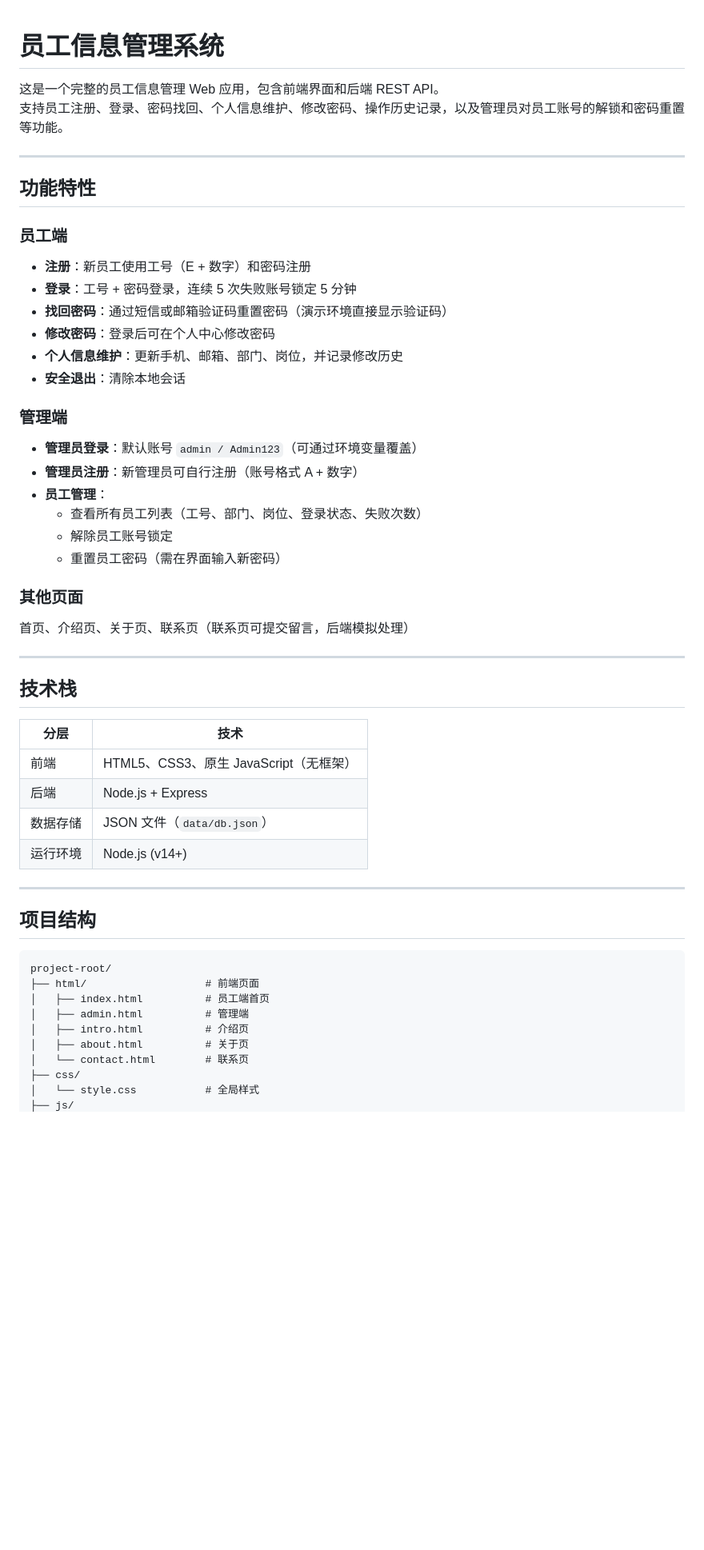
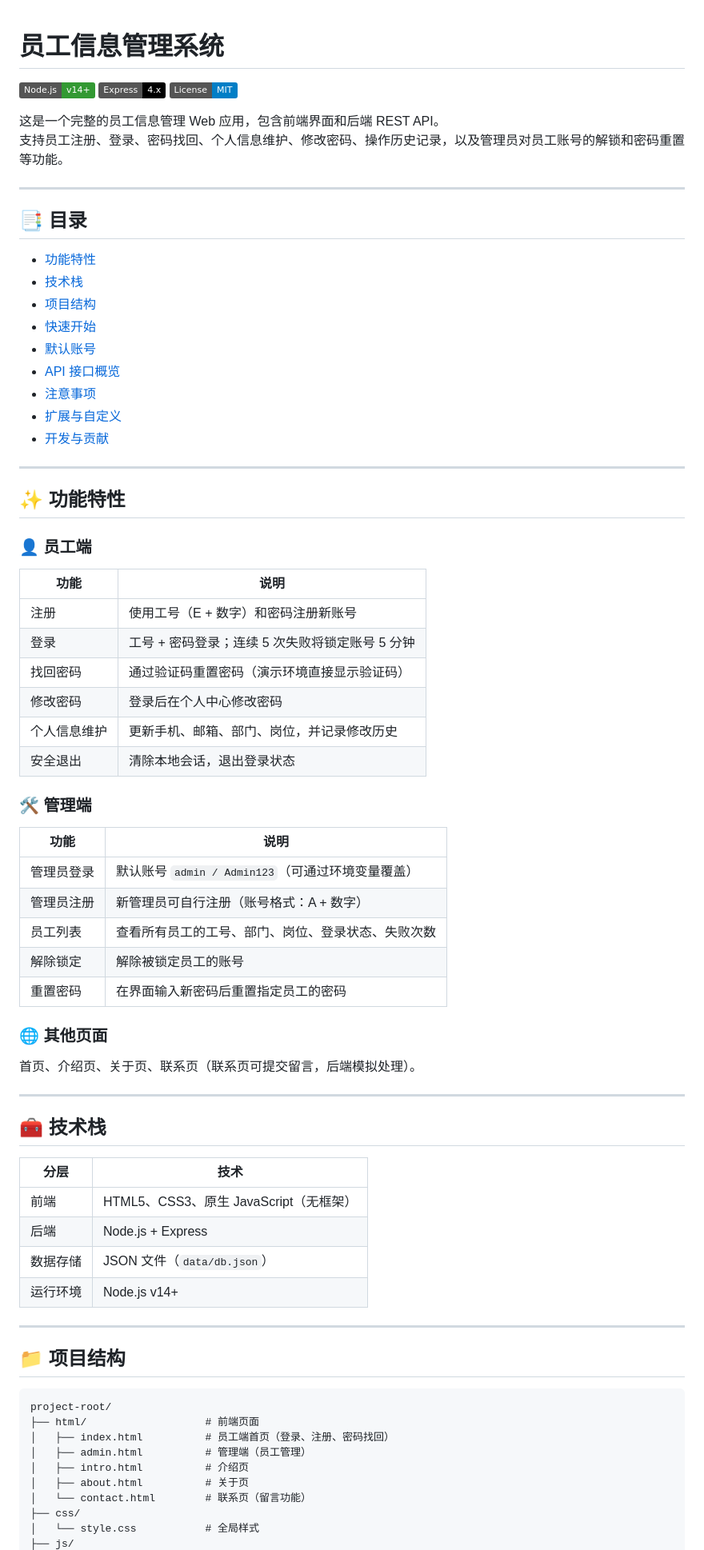
Before and after one commit to LX160210/Log-in, a Markdown page: README.md, the part around one of its changes. Shown at 80% size. GitHub-like rendering; badges without logos; blank space fills up the shorter version.

Commit message:
优化 README 界面和逻辑
Co-authored-by: LX160210 <229245076+LX160210@users.noreply.github.com>

````diff
--- a/README.md
+++ b/README.md
@@ -1,57 +1,78 @@
 # 员工信息管理系统
+
+![Node.js](https://img.shields.io/badge/Node.js-v14%2B-339933?logo=node.js&logoColor=white)
+![Express](https://img.shields.io/badge/Express-4.x-000000?logo=express&logoColor=white)
+![License](https://img.shields.io/badge/License-MIT-blue)
 
 这是一个完整的员工信息管理 Web 应用，包含前端界面和后端 REST API。
 支持员工注册、登录、密码找回、个人信息维护、修改密码、操作历史记录，以及管理员对员工账号的解锁和密码重置等功能。
 
 ---
 
-## 功能特性
+## 📑 目录
 
-### 员工端
-
-- **注册**：新员工使用工号（E + 数字）和密码注册
-- **登录**：工号 + 密码登录，连续 5 次失败账号锁定 5 分钟
-- **找回密码**：通过短信或邮箱验证码重置密码（演示环境直接显示验证码）
-- **修改密码**：登录后可在个人中心修改密码
-- **个人信息维护**：更新手机、邮箱、部门、岗位，并记录修改历史
-- **安全退出**：清除本地会话
-
-### 管理端
-
-- **管理员登录**：默认账号 `admin / Admin123`（可通过环境变量覆盖）
-- **管理员注册**：新管理员可自行注册（账号格式 A + 数字）
-- **员工管理**：
-  - 查看所有员工列表（工号、部门、岗位、登录状态、失败次数）
-  - 解除员工账号锁定
-  - 重置员工密码（需在界面输入新密码）
-
-### 其他页面
-
-首页、介绍页、关于页、联系页（联系页可提交留言，后端模拟处理）
+- [功能特性](#功能特性)
+- [技术栈](#技术栈)
+- [项目结构](#项目结构)
+- [快速开始](#快速开始)
+- [默认账号](#默认账号)
+- [API 接口概览](#api-接口概览)
+- [注意事项](#注意事项)
+- [扩展与自定义](#扩展与自定义)
+- [开发与贡献](#开发与贡献)
 
 ---
 
-## 技术栈
+## ✨ 功能特性
+
+### 👤 员工端
+
+| 功能 | 说明 |
+|------|------|
+| 注册 | 使用工号（E + 数字）和密码注册新账号 |
+| 登录 | 工号 + 密码登录；连续 5 次失败将锁定账号 5 分钟 |
+| 找回密码 | 通过验证码重置密码（演示环境直接显示验证码） |
+| 修改密码 | 登录后在个人中心修改密码 |
+| 个人信息维护 | 更新手机、邮箱、部门、岗位，并记录修改历史 |
+| 安全退出 | 清除本地会话，退出登录状态 |
+
+### 🛠️ 管理端
+
+| 功能 | 说明 |
+|------|------|
+| 管理员登录 | 默认账号 `admin / Admin123`（可通过环境变量覆盖） |
+| 管理员注册 | 新管理员可自行注册（账号格式：A + 数字） |
+| 员工列表 | 查看所有员工的工号、部门、岗位、登录状态、失败次数 |
+| 解除锁定 | 解除被锁定员工的账号 |
+| 重置密码 | 在界面输入新密码后重置指定员工的密码 |
+
+### 🌐 其他页面
+
+首页、介绍页、关于页、联系页（联系页可提交留言，后端模拟处理）。
+
+---
+
+## 🧰 技术栈
 
 | 分层 | 技术 |
 |------|------|
 | 前端 | HTML5、CSS3、原生 JavaScript（无框架） |
 | 后端 | Node.js + Express |
 | 数据存储 | JSON 文件（`data/db.json`） |
-| 运行环境 | Node.js (v14+) |
+| 运行环境 | Node.js v14+ |
 
 ---
 
-## 项目结构
+## 📁 项目结构
 
 ```
 project-root/
 ├── html/                   # 前端页面
-│   ├── index.html          # 员工端首页
-│   ├── admin.html          # 管理端
+│   ├── index.html          # 员工端首页（登录、注册、密码找回）
+│   ├── admin.html          # 管理端（员工管理）
 │   ├── intro.html          # 介绍页
 │   ├── about.html          # 关于页
-│   └── contact.html        # 联系页
+│   └── contact.html        # 联系页（留言功能）
 ├── css/
 │   └── style.css           # 全局样式
 ├── js/
````
Also changed, not shown: other parts of README.md (+73 -45 lines).
